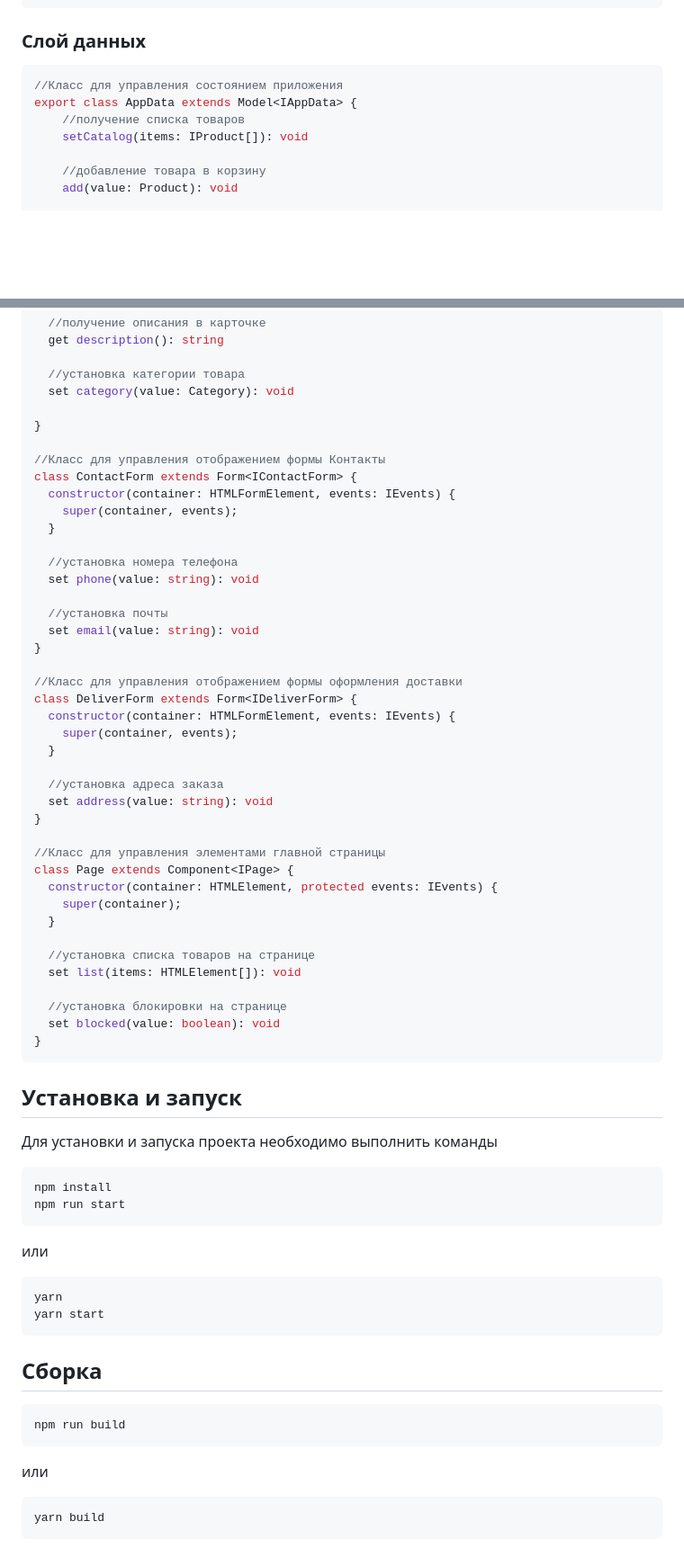
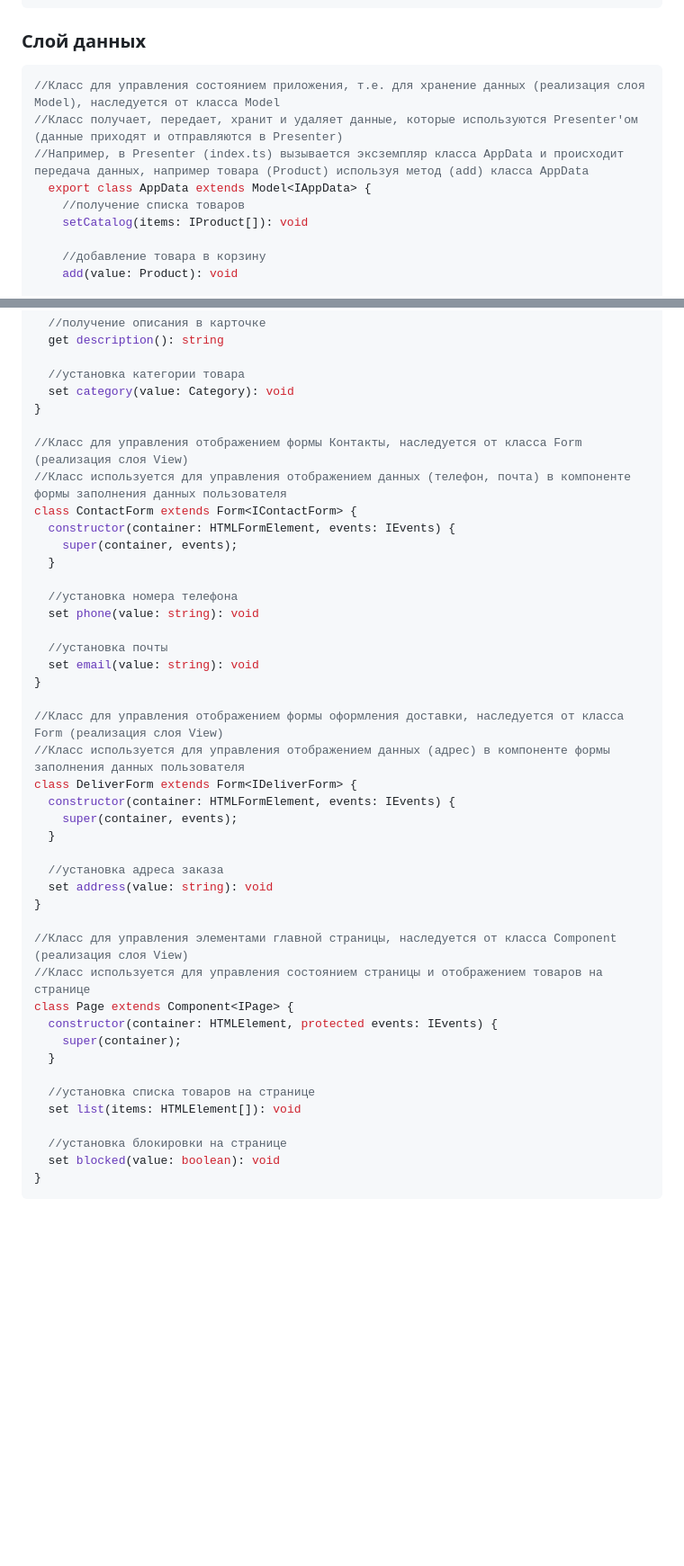
Before and after one commit to Sogdian/web-larek-frontend, a Markdown page: README.md, 2 parts joined by grey strips. Shown at 90% size. Rendered like a GitHub page; blank space fills up the shorter version.

````diff
--- a/README.md
+++ b/README.md
@@ -144,8 +177,10 @@ export interface IForm {
 ```
 ### Слой данных
 ```TypeScript
-//Класс для управления состоянием приложения
-export class AppData extends Model<IAppData> {
+//Класс для управления состоянием приложения, т.е. для хранение данных (реализация слоя Model), наследуется от класса Model
+//Класс получает, передает, хранит и удаляет данные, которые используются Presenter'ом (данные приходят и отправляются в Presenter)
+//Например, в Presenter (index.ts) вызывается эксземпляр класса AppData и происходит передача данных, например товара (Product) используя метод (add) класса AppData
+  export class AppData extends Model<IAppData> {
     //получение списка товаров
     setCatalog(items: IProduct[]): void
 
@@ -264,10 +304,10 @@ class Card extends Component<ICard> {
 
   //установка категории товара
   set category(value: Category): void
-
 }
 
-//Класс для управления отображением формы Контакты
+//Класс для управления отображением формы Контакты, наследуется от класса Form (реализация слоя View)
+//Класс используется для управления отображением данных (телефон, почта) в компоненте формы заполнения данных пользователя
 class ContactForm extends Form<IContactForm> {
   constructor(container: HTMLFormElement, events: IEvents) {
     super(container, events);
@@ -280,7 +320,8 @@ class ContactForm extends Form<IContactForm> {
   set email(value: string): void
 }
 
-//Класс для управления отображением формы оформления доставки
+//Класс для управления отображением формы оформления доставки, наследуется от класса Form (реализация слоя View)
+//Класс используется для управления отображением данных (адрес) в компоненте формы заполнения данных пользователя
 class DeliverForm extends Form<IDeliverForm> {
   constructor(container: HTMLFormElement, events: IEvents) {
     super(container, events);
@@ -290,7 +331,8 @@ class DeliverForm extends Form<IDeliverForm> {
   set address(value: string): void
 }
 
-//Класс для управления элементами главной страницы
+//Класс для управления элементами главной страницы, наследуется от класса Component (реализация слоя View)
+//Класс используется для управления состоянием страницы и отображением товаров на странице
 class Page extends Component<IPage> {
   constructor(container: HTMLElement, protected events: IEvents) {
     super(container);
@@ -303,29 +345,3 @@ class Page extends Component<IPage> {
   set blocked(value: boolean): void
 }
 ```
-
-## Установка и запуск
-Для установки и запуска проекта необходимо выполнить команды
-
-```
-npm install
-npm run start
-```
-
-или
-
-```
-yarn
-yarn start
-```
-## Сборка
-
-```
-npm run build
-```
-
-или
-
-```
-yarn build
-```
````
Also changed, not shown: other parts of README.md (+65 -27 lines).
